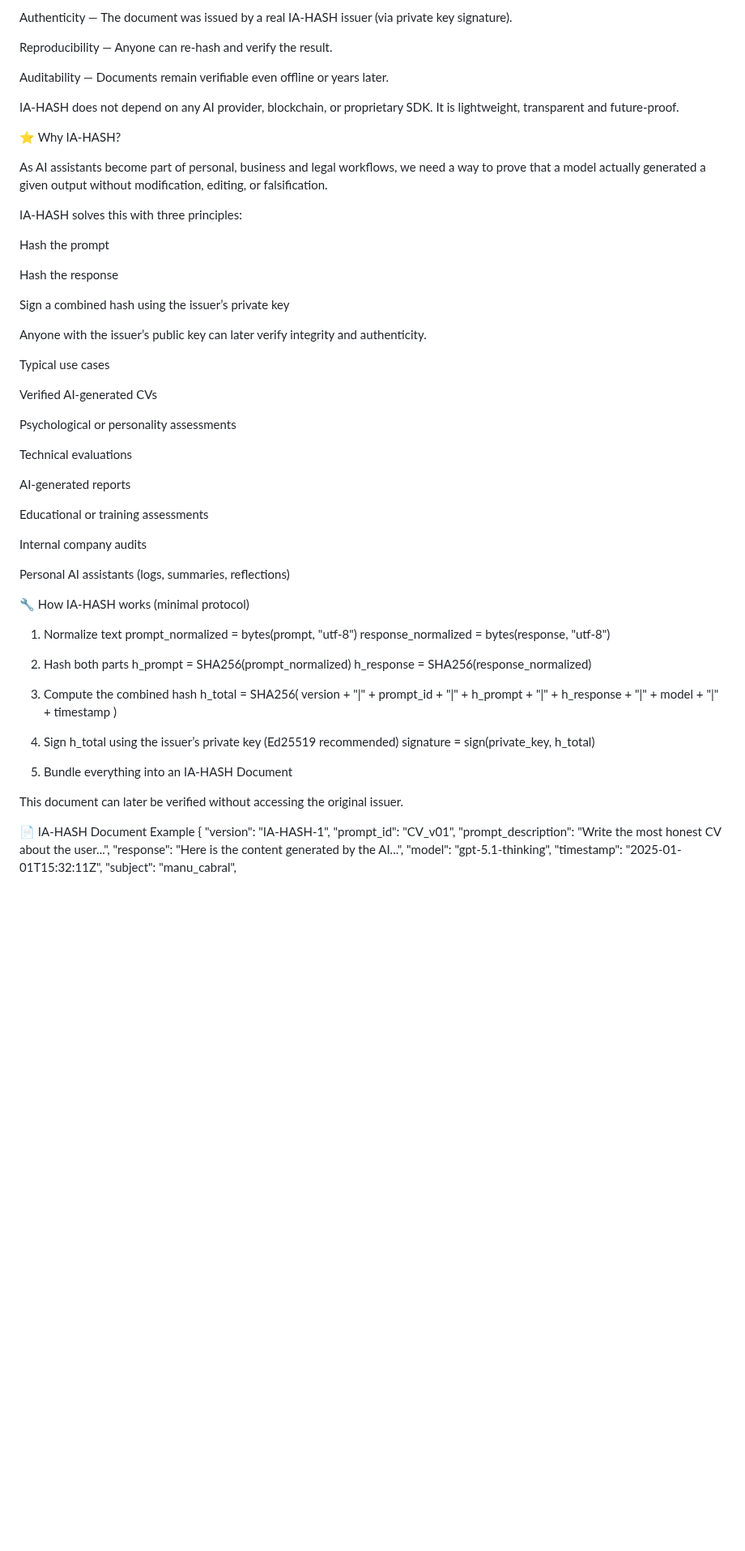
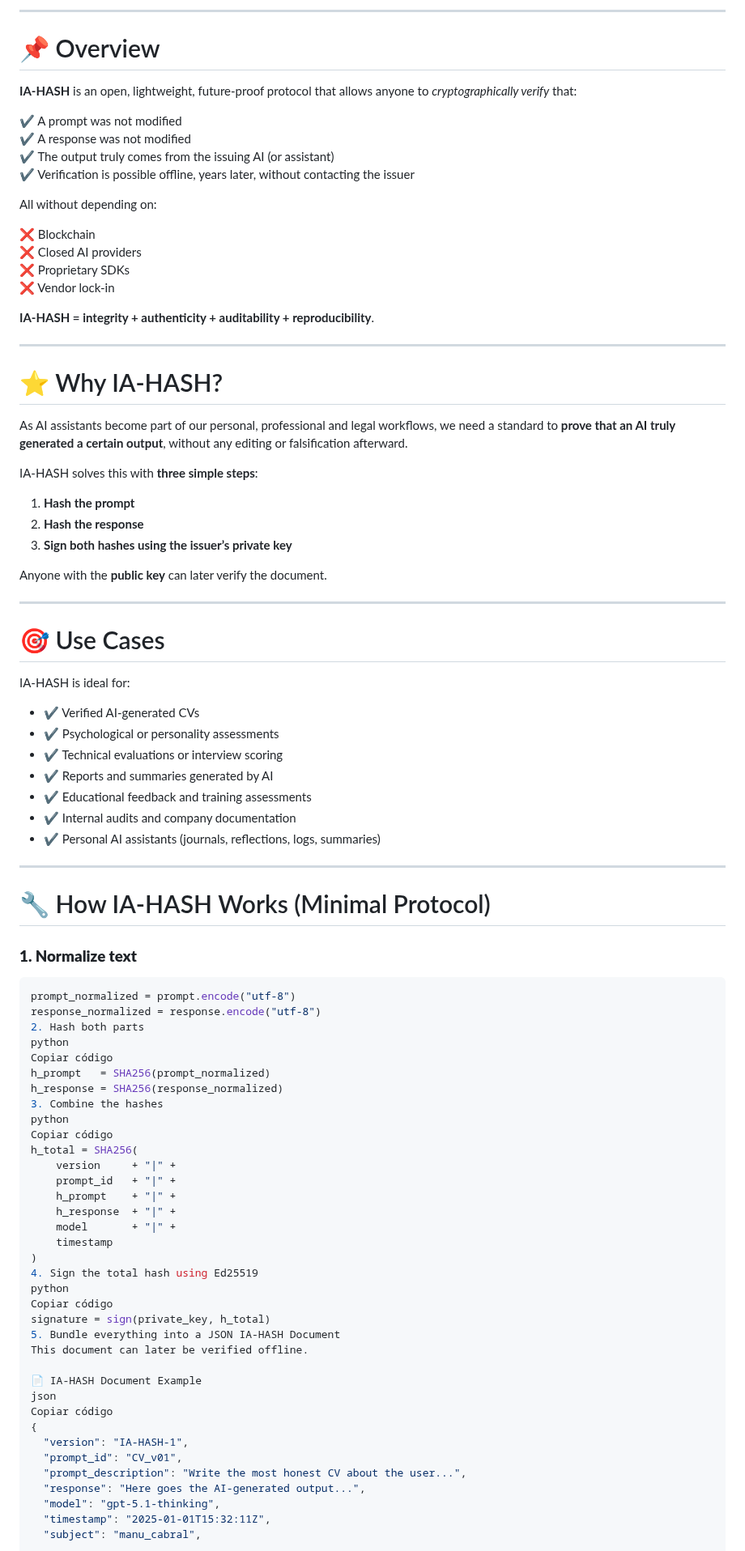
Before and after one commit to IAHASH/iahash, a Markdown page: README.md, the part around one of its changes. Shown at 81% size. GitHub-like rendering; blank space fills up the shorter version.

Commit message:
Revise README.md for improved clarity and organization
Updated the README.md to enhance clarity and structure, including sections on overview, use cases, installation, and project structure.

````diff
--- a/README.md
+++ b/README.md
@@ -8,75 +17,92 @@ Integrity — The prompt and response have not been modified.
 
-Authenticity — The document was issued by a real IA-HASH issuer (via private key signature).
+---
 
-Reproducibility — Anyone can re-hash and verify the result.
+# 📌 Overview
 
-Auditability — Documents remain verifiable even offline or years later.
+**IA-HASH** is an open, lightweight, future-proof protocol that allows anyone to *cryptographically verify* that:
 
-IA-HASH does not depend on any AI provider, blockchain, or proprietary SDK.
-It is lightweight, transparent and future-proof.
+✔ A prompt was not modified
+✔ A response was not modified
+✔ The output truly comes from the issuing AI (or assistant)
+✔ Verification is possible offline, years later, without contacting the issuer
 
-⭐ Why IA-HASH?
+All without depending on:
 
-As AI assistants become part of personal, business and legal workflows, we need a way to prove that a model actually generated a given output without modification, editing, or falsification.
+❌ Blockchain
+❌ Closed AI providers
+❌ Proprietary SDKs
+❌ Vendor lock-in
 
-IA-HASH solves this with three principles:
+**IA-HASH = integrity + authenticity + auditability + reproducibility**.
 
-Hash the prompt
+---
 
-Hash the response
+# ⭐ Why IA-HASH?
 
-Sign a combined hash using the issuer’s private key
+As AI assistants become part of our personal, professional and legal workflows, we need a standard to **prove that an AI truly generated a certain output**, without any editing or falsification afterward.
 
-Anyone with the issuer’s public key can later verify integrity and authenticity.
+IA-HASH solves this with **three simple steps**:
 
-Typical use cases
+1. **Hash the prompt**
+2. **Hash the response**
+3. **Sign both hashes using the issuer’s private key**
 
-Verified AI-generated CVs
+Anyone with the **public key** can later verify the document.
 
-Psychological or personality assessments
+---
 
-Technical evaluations
+# 🎯 Use Cases
 
-AI-generated reports
+IA-HASH is ideal for:
 
-Educational or training assessments
+- ✔ Verified AI-generated CVs
+- ✔ Psychological or personality assessments
+- ✔ Technical evaluations or interview scoring
+- ✔ Reports and summaries generated by AI
+- ✔ Educational feedback and training assessments
+- ✔ Internal audits and company documentation
+- ✔ Personal AI assistants (journals, reflections, logs, summaries)
 
-Internal company audits
+---
 
-Personal AI assistants (logs, summaries, reflections)
+# 🔧 How IA-HASH Works (Minimal Protocol)
 
-🔧 How IA-HASH works (minimal protocol)
-1. Normalize text
-prompt_normalized = bytes(prompt, "utf-8")
-response_normalized = bytes(response, "utf-8")
+### **1. Normalize text**
 
+```python
+prompt_normalized = prompt.encode("utf-8")
+response_normalized = response.encode("utf-8")
 2. Hash both parts
-h_prompt = SHA256(prompt_normalized)
+python
+Copiar código
+h_prompt   = SHA256(prompt_normalized)
 h_response = SHA256(response_normalized)
-
-3. Compute the combined hash
+3. Combine the hashes
+python
+Copiar código
 h_total = SHA256(
-    version + "|" +
-    prompt_id + "|" +
-    h_prompt + "|" +
-    h_response + "|" +
-    model + "|" +
+    version     + "|" +
+    prompt_id   + "|" +
+    h_prompt    + "|" +
+    h_response  + "|" +
+    model       + "|" +
     timestamp
 )
-
-4. Sign h_total using the issuer’s private key (Ed25519 recommended)
+4. Sign the total hash using Ed25519
+python
+Copiar código
 signature = sign(private_key, h_total)
-
-5. Bundle everything into an IA-HASH Document
-
-This document can later be verified without accessing the original issuer.
+5. Bundle everything into a JSON IA-HASH Document
+This document can later be verified offline.
 
 📄 IA-HASH Document Example
+json
+Copiar código
 {
   "version": "IA-HASH-1",
   "prompt_id": "CV_v01",
   "prompt_description": "Write the most honest CV about the user...",
-  "response": "Here is the content generated by the AI...",
+  "response": "Here goes the AI-generated output...",
   "model": "gpt-5.1-thinking",
   "timestamp": "2025-01-01T15:32:11Z",
   "subject": "manu_cabral",
````
Also changed, not shown: other parts of README.md (+66 -40 lines).
